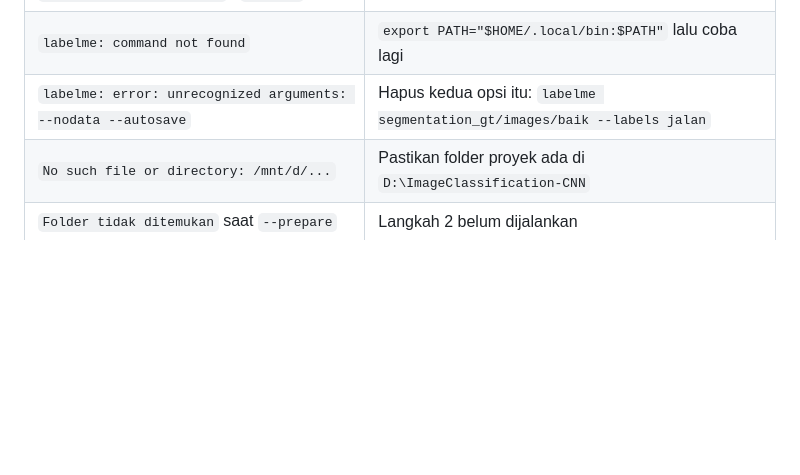
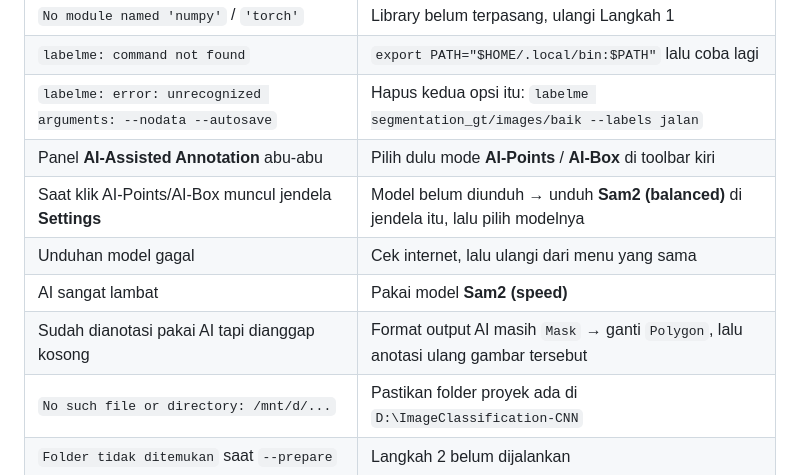
Before and after one commit to alanslengkoan/ImageClassification, a Markdown page: PEDOMAN_VALIDASI_SEGFORMER.md, the part around one of its changes. Drawn GitHub-style; blank space fills up the shorter version.

```diff
--- a/PEDOMAN_VALIDASI_SEGFORMER.md
+++ b/PEDOMAN_VALIDASI_SEGFORMER.md
@@ -164,6 +203,11 @@ Folder ini bisa dibuka langsung dari **File Explorer** Windows.
 | `No module named 'numpy'` / `'torch'` | Library belum terpasang, ulangi Langkah 1 |
 | `labelme: command not found` | `export PATH="$HOME/.local/bin:$PATH"` lalu coba lagi |
 | `labelme: error: unrecognized arguments: --nodata --autosave` | Hapus kedua opsi itu: `labelme segmentation_gt/images/baik --labels jalan` |
+| Panel **AI-Assisted Annotation** abu-abu | Pilih dulu mode **AI-Points** / **AI-Box** di toolbar kiri |
+| Saat klik AI-Points/AI-Box muncul jendela **Settings** | Model belum diunduh → unduh **Sam2 (balanced)** di jendela itu, lalu pilih modelnya |
+| Unduhan model gagal | Cek internet, lalu ulangi dari menu yang sama |
+| AI sangat lambat | Pakai model **Sam2 (speed)** |
+| Sudah dianotasi pakai AI tapi dianggap kosong | Format output AI masih `Mask` → ganti `Polygon`, lalu anotasi ulang gambar tersebut |
 | `No such file or directory: /mnt/d/...` | Pastikan folder proyek ada di `D:\ImageClassification-CNN` |
 | `Folder tidak ditemukan` saat `--prepare` | Langkah 2 belum dijalankan |
 | `No module named 'segmentation_metrics'` | Jalankan dari dalam folder `train_models` |
```
Also changed, not shown: other parts of PEDOMAN_VALIDASI_SEGFORMER.md (+39 -0 lines).
